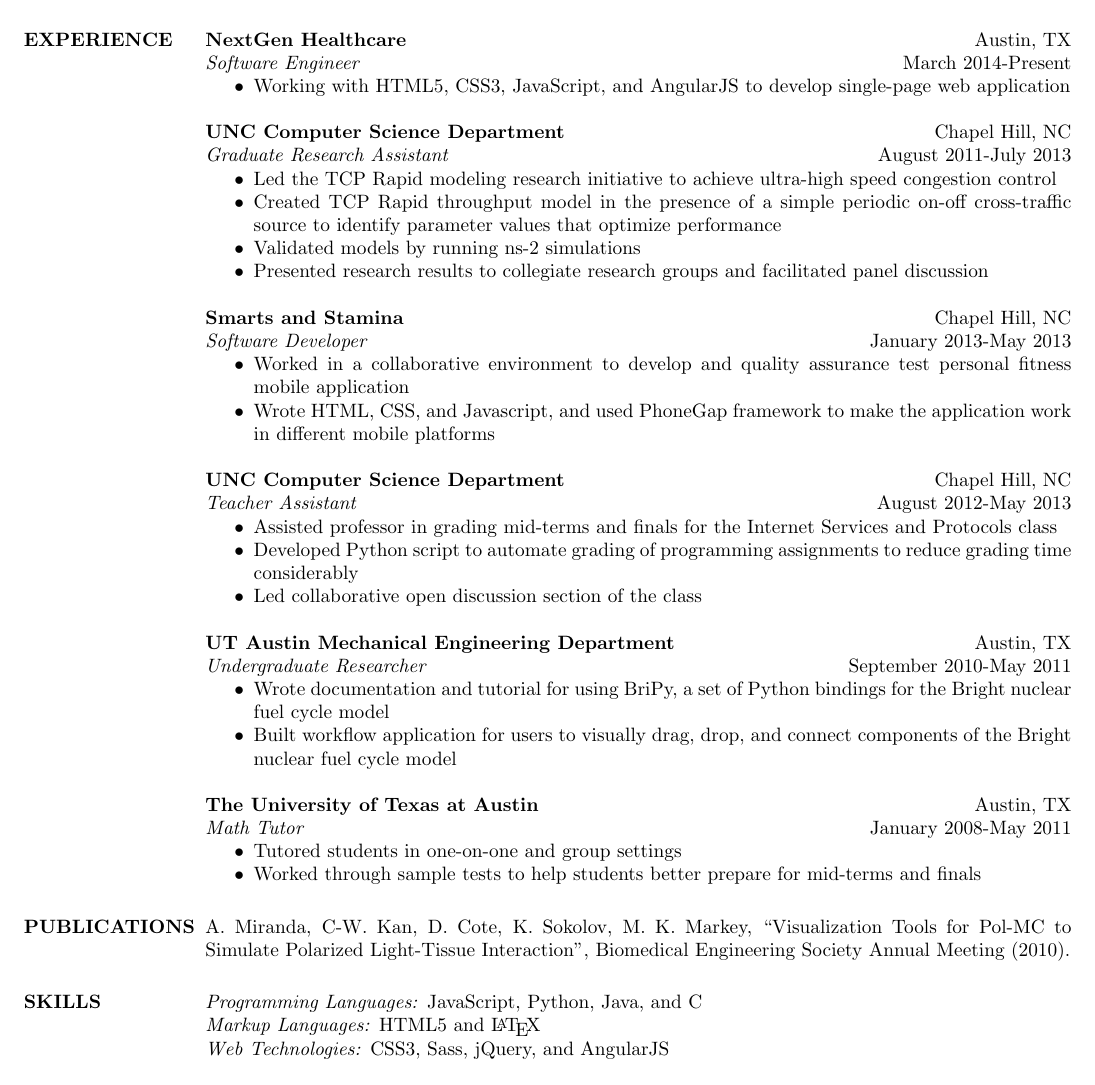
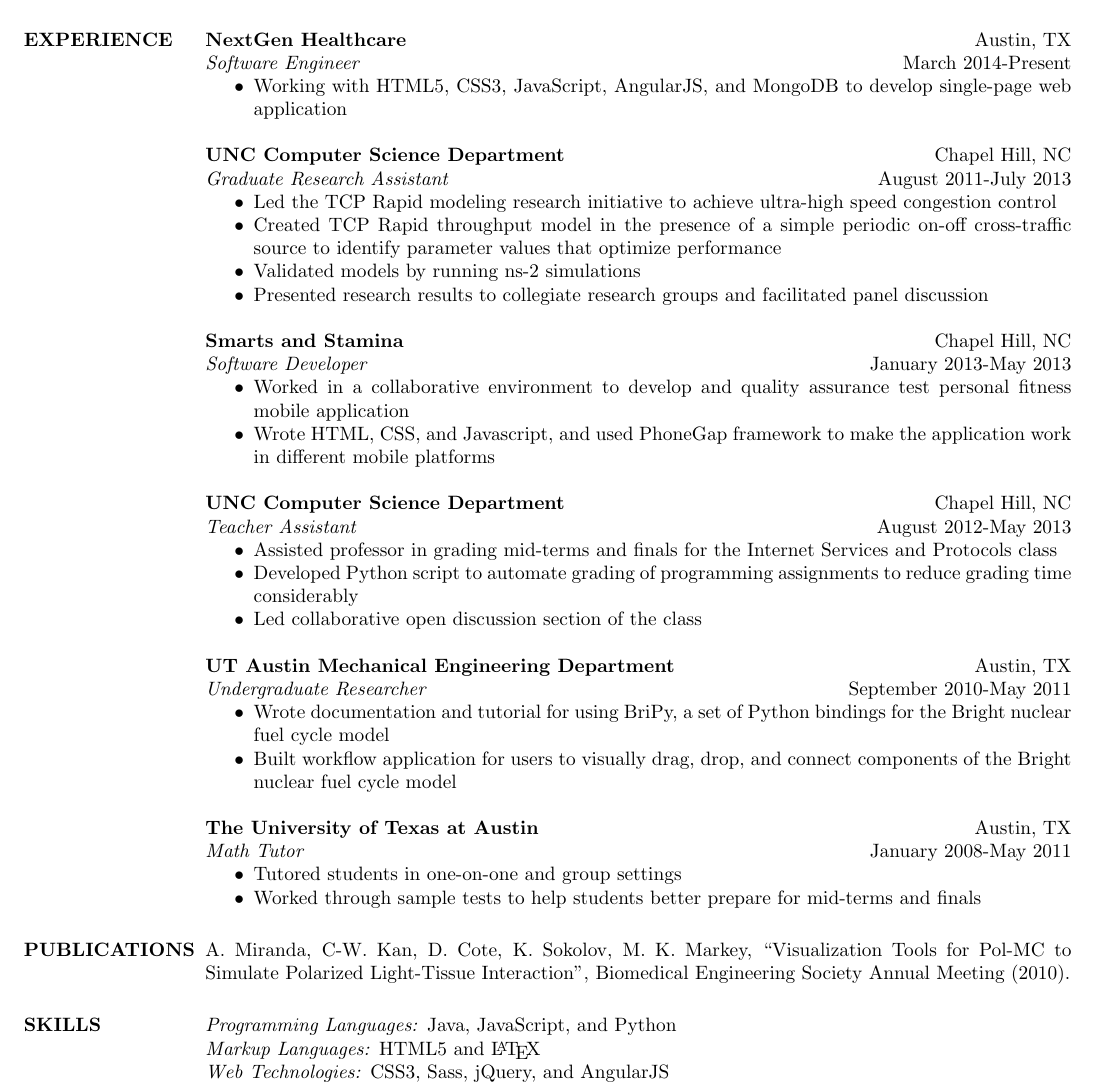
Before and after one commit to alfremir/resume, a LaTeX CV (resume.tex): part of the page, cut so that both start at the same text. Compiled offline with pdfLaTeX.

Commit message:
Update resume

```diff
--- a/resume.tex
+++ b/resume.tex
@@ -27,8 +27,8 @@
   {\bf NextGen Healthcare} \hfill Austin, TX \\
   \emph{Software Engineer} \hfill March 2014-Present
   \begin{itemize} \itemsep -2pt
-    \item Working with HTML5, CSS3, JavaScript, and AngularJS to develop
-    single-page web application
+    \item Working with HTML5, CSS3, JavaScript, AngularJS, and MongoDB to
+    develop single-page web application
   \end{itemize}
   {\bf UNC Computer Science Department} \hfill Chapel Hill, NC \\
   \emph{Graduate Research Assistant} \hfill August 2011-July 2013
@@ -90,7 +90,7 @@
   Biomedical Engineering Society Annual Meeting (2010).
 
 \section{SKILLS}
-  \emph{Programming Languages:} JavaScript, Python, Java, and C \\
+  \emph{Programming Languages:} Java, JavaScript, and Python\\
   \emph{Markup Languages:} HTML5 and \LaTeX \\
   \emph{Web Technologies:} CSS3, Sass, jQuery, and AngularJS \\
   \emph{Databases:} MongoDB \\
```
